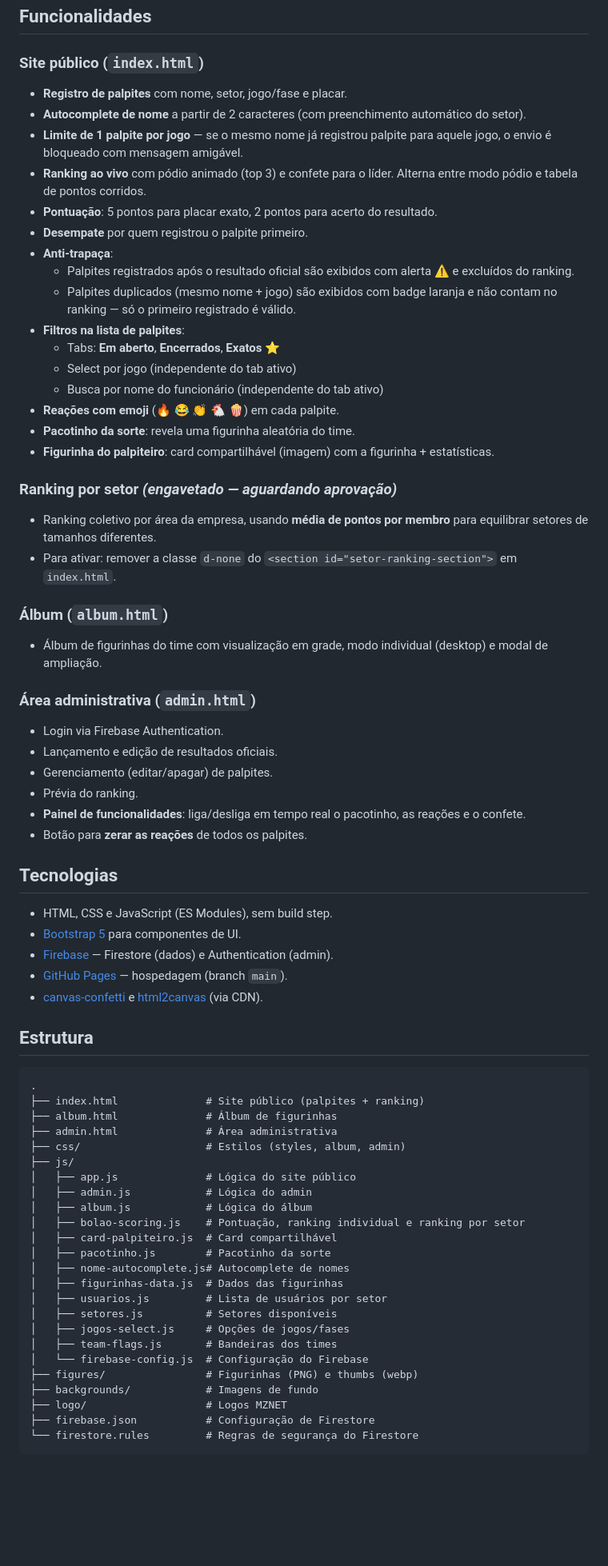
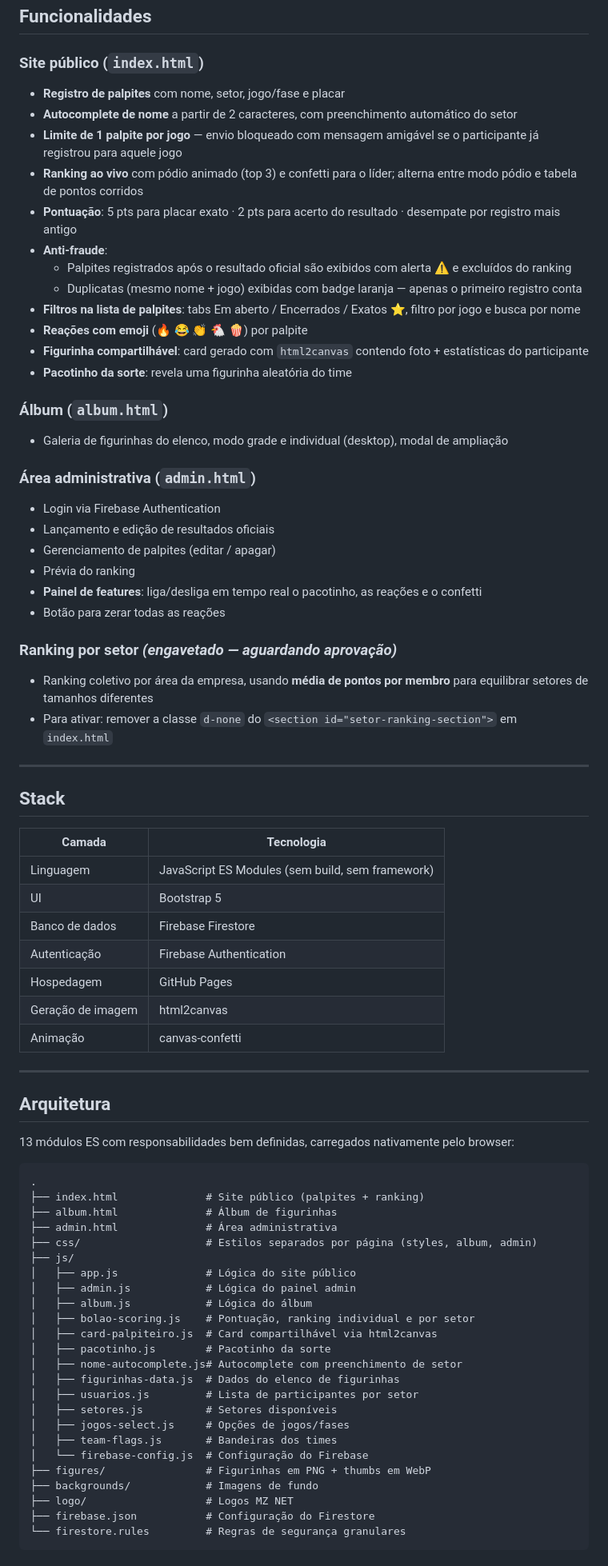
Before and after one commit to RamonyML/bolao-mznet, a Markdown page: README.md, the part around one of its changes. Shown at 80% size. GitHub-like rendering; blank space fills up the shorter version.

Commit message:
docs: atualiza README com badges, stack table e estrutura de módulos

````diff
--- a/README.md
+++ b/README.md
@@ -7,70 +17,78 @@ Aplicação web do bolão da Copa do Mundo 2026 do time **MZNET**, criada para e
 ## Funcionalidades
 
 ### Site público (`index.html`)
-- **Registro de palpites** com nome, setor, jogo/fase e placar.
-- **Autocomplete de nome** a partir de 2 caracteres (com preenchimento automático do setor).
-- **Limite de 1 palpite por jogo** — se o mesmo nome já registrou palpite para aquele jogo, o envio é bloqueado com mensagem amigável.
-- **Ranking ao vivo** com pódio animado (top 3) e confete para o líder. Alterna entre modo pódio e tabela de pontos corridos.
-- **Pontuação**: 5 pontos para placar exato, 2 pontos para acerto do resultado.
-- **Desempate** por quem registrou o palpite primeiro.
-- **Anti-trapaça**:
-  - Palpites registrados após o resultado oficial são exibidos com alerta ⚠ e excluídos do ranking.
-  - Palpites duplicados (mesmo nome + jogo) são exibidos com badge laranja e não contam no ranking — só o primeiro registrado é válido.
-- **Filtros na lista de palpites**:
-  - Tabs: **Em aberto**, **Encerrados**, **Exatos ⭐**
-  - Select por jogo (independente do tab ativo)
-  - Busca por nome do funcionário (independente do tab ativo)
-- **Reações com emoji** (🔥 😂 👏 🐔 🍿) em cada palpite.
-- **Pacotinho da sorte**: revela uma figurinha aleatória do time.
-- **Figurinha do palpiteiro**: card compartilhável (imagem) com a figurinha + estatísticas.
+- **Registro de palpites** com nome, setor, jogo/fase e placar
+- **Autocomplete de nome** a partir de 2 caracteres, com preenchimento automático do setor
+- **Limite de 1 palpite por jogo** — envio bloqueado com mensagem amigável se o participante já registrou para aquele jogo
+- **Ranking ao vivo** com pódio animado (top 3) e confetti para o líder; alterna entre modo pódio e tabela de pontos corridos
+- **Pontuação**: 5 pts para placar exato · 2 pts para acerto do resultado · desempate por registro mais antigo
+- **Anti-fraude**:
+  - Palpites registrados após o resultado oficial são exibidos com alerta ⚠ e excluídos do ranking
+  - Duplicatas (mesmo nome + jogo) exibidas com badge laranja — apenas o primeiro registro conta
+- **Filtros na lista de palpites**: tabs Em aberto / Encerrados / Exatos ⭐, filtro por jogo e busca por nome
+- **Reações com emoji** (🔥 😂 👏 🐔 🍿) por palpite
+- **Figurinha compartilhável**: card gerado com `html2canvas` contendo foto + estatísticas do participante
+- **Pacotinho da sorte**: revela uma figurinha aleatória do time
+
+### Álbum (`album.html`)
+- Galeria de figurinhas do elenco, modo grade e individual (desktop), modal de ampliação
+
+### Área administrativa (`admin.html`)
+- Login via Firebase Authentication
+- Lançamento e edição de resultados oficiais
+- Gerenciamento de palpites (editar / apagar)
+- Prévia do ranking
+- **Painel de features**: liga/desliga em tempo real o pacotinho, as reações e o confetti
+- Botão para zerar todas as reações
 
 ### Ranking por setor *(engavetado — aguardando aprovação)*
-- Ranking coletivo por área da empresa, usando **média de pontos por membro** para equilibrar setores de tamanhos diferentes.
-- Para ativar: remover a classe `d-none` do `<section id="setor-ranking-section">` em `index.html`.
+- Ranking coletivo por área da empresa, usando **média de pontos por membro** para equilibrar setores de tamanhos diferentes
+- Para ativar: remover a classe `d-none` do `<section id="setor-ranking-section">` em `index.html`
 
-### Álbum (`album.html`)
-- Álbum de figurinhas do time com visualização em grade, modo individual (desktop) e modal de ampliação.
+---
 
-### Área administrativa (`admin.html`)
-- Login via Firebase Authentication.
-- Lançamento e edição de resultados oficiais.
-- Gerenciamento (editar/apagar) de palpites.
-- Prévia do ranking.
-- **Painel de funcionalidades**: liga/desliga em tempo real o pacotinho, as reações e o confete.
-- Botão para **zerar as reações** de todos os palpites.
+## Stack
 
-## Tecnologias
-- HTML, CSS e JavaScript (ES Modules), sem build step.
-- [Bootstrap 5](https://getbootstrap.com/) para componentes de UI.
-- [Firebase](https://firebase.google.com/) — Firestore (dados) e Authentication (admin).
-- [GitHub Pages](https://pages.github.com/) — hospedagem (branch `main`).
-- [canvas-confetti](https://github.com/catdad/canvas-confetti) e [html2canvas](https://html2canvas.hertzen.com/) (via CDN).
+| Camada | Tecnologia |
+|--------|-----------|
+| Linguagem | JavaScript ES Modules (sem build, sem framework) |
+| UI | Bootstrap 5 |
+| Banco de dados | Firebase Firestore |
+| Autenticação | Firebase Authentication |
+| Hospedagem | GitHub Pages |
+| Geração de imagem | html2canvas |
+| Animação | canvas-confetti |
 
-## Estrutura
+---
+
+## Arquitetura
+
+13 módulos ES com responsabilidades bem definidas, carregados nativamente pelo browser:
+
 ```
 .
 ├── index.html              # Site público (palpites + ranking)
 ├── album.html              # Álbum de figurinhas
 ├── admin.html              # Área administrativa
-├── css/                    # Estilos (styles, album, admin)
+├── css/                    # Estilos separados por página (styles, album, admin)
 ├── js/
 │   ├── app.js              # Lógica do site público
-│   ├── admin.js            # Lógica do admin
+│   ├── admin.js            # Lógica do painel admin
 │   ├── album.js            # Lógica do álbum
-│   ├── bolao-scoring.js    # Pontuação, ranking individual e ranking por setor
-│   ├── card-palpiteiro.js  # Card compartilhável
+│   ├── bolao-scoring.js    # Pontuação, ranking individual e por setor
+│   ├── card-palpiteiro.js  # Card compartilhável via html2canvas
 │   ├── pacotinho.js        # Pacotinho da sorte
-│   ├── nome-autocomplete.js# Autocomplete de nomes
-│   ├── figurinhas-data.js  # Dados das figurinhas
-│   ├── usuarios.js         # Lista de usuários por setor
+│   ├── nome-autocomplete.js# Autocomplete com preenchimento de setor
+│   ├── figurinhas-data.js  # Dados do elenco de figurinhas
+│   ├── usuarios.js         # Lista de participantes por setor
 │   ├── setores.js          # Setores disponíveis
 │   ├── jogos-select.js     # Opções de jogos/fases
 │   ├── team-flags.js       # Bandeiras dos times
 │   └── firebase-config.js  # Configuração do Firebase
-├── figures/                # Figurinhas (PNG) e thumbs (webp)
+├── figures/                # Figurinhas em PNG + thumbs em WebP
 ├── backgrounds/            # Imagens de fundo
-├── logo/                   # Logos MZNET
-├── firebase.json           # Configuração de Firestore
-└── firestore.rules         # Regras de segurança do Firestore
+├── logo/                   # Logos MZ NET
+├── firebase.json           # Configuração do Firestore
+└── firestore.rules         # Regras de segurança granulares
 ```
 
````
Also changed, not shown: other parts of README.md (+39 -15 lines).
